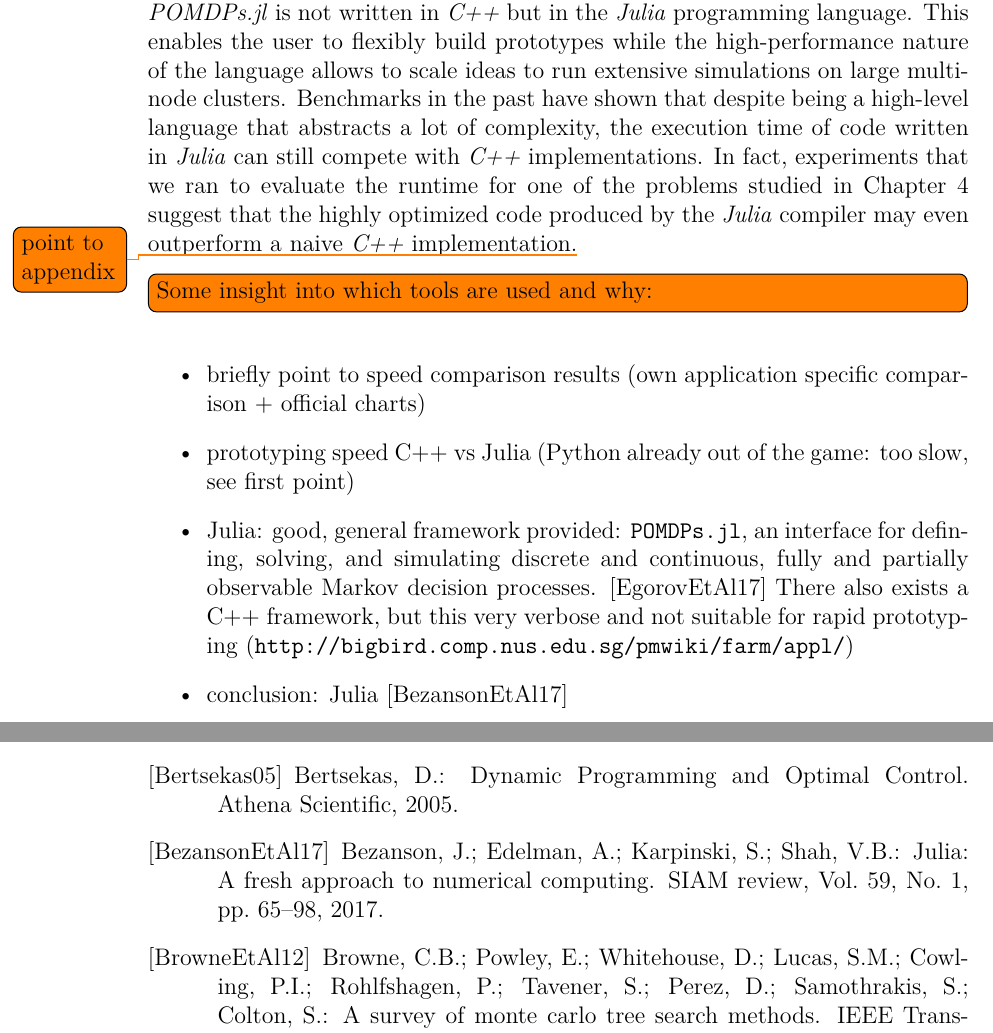
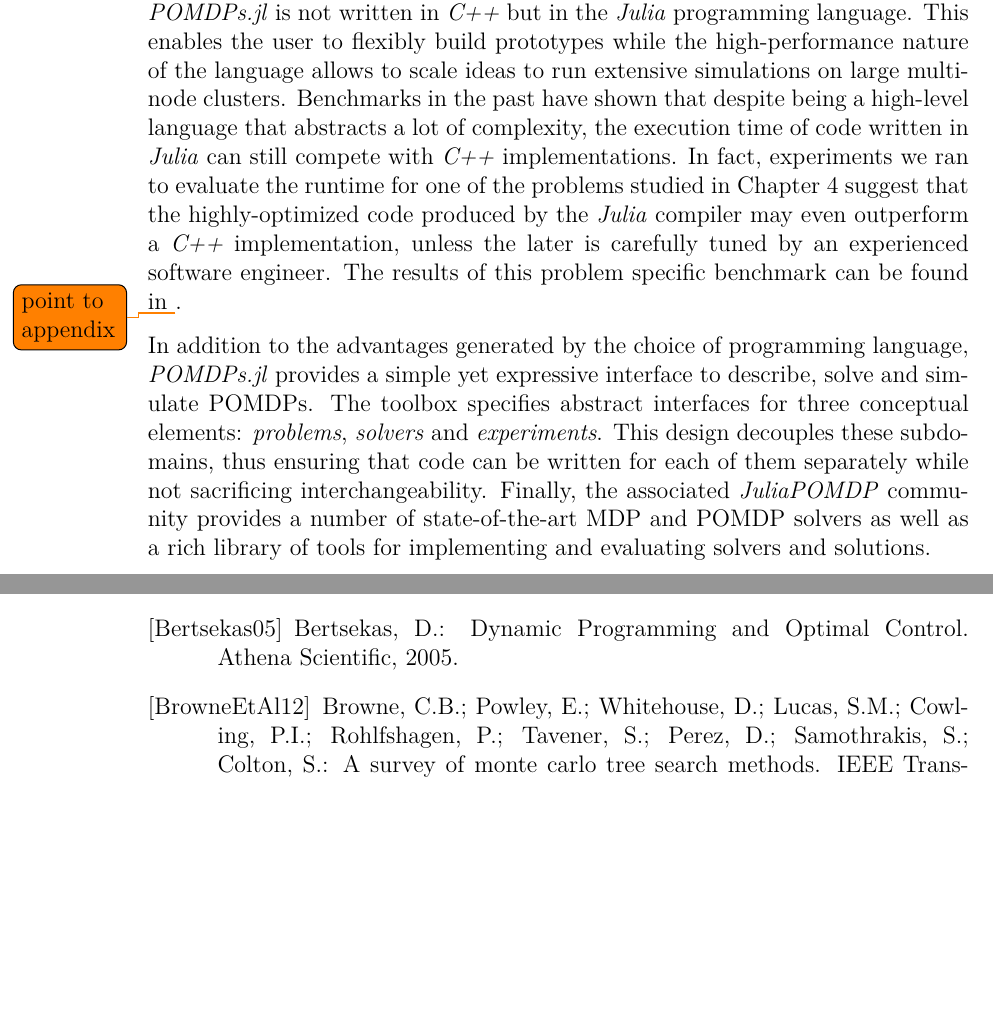
Before and after one commit to lassepe/ProjectThesis, a LaTeX thesis (Thesis.tex, which reads Chapters/Theory.tex): two parts of pages 22 and 34 of 39, joined at a grey line, cut so that both start at the same text, the shorter picture padded with empty space. Compiled offline with pdfLaTeX.

Commit message:
Software and Tools sort of finished

```diff
--- a/Chapters/Theory.tex
+++ b/Chapters/Theory.tex
@@ -545,19 +545,19 @@ of the language allows to scale ideas to run extensive simulations on large
 multi-node clusters. Benchmarks in the past have shown that despite being
 a high-level language that abstracts a lot of complexity, the execution time of
 code written in \emph{Julia} can still compete with \emph{C++} implementations.
-In fact, experiments that we ran to evaluate the runtime for one of the
-problems studied in \cref{chap:hri} suggest that the highly optimized code
-produced by the \emph{Julia} compiler may even outperform a naive \emph{C++}
-implementation.\todo{point to appendix}
+In fact, experiments we ran to evaluate the runtime for one of the problems
+studied in \cref{chap:hri} suggest that the highly-optimized code produced by
+the \emph{Julia} compiler may even outperform a \emph{C++} implementation,
+unless the later is carefully tuned by an experienced software engineer. The
+results of this problem specific benchmark can be found in \todo{point to
+appendix}.
 
-\todo[inline]{Some insight into which tools are used and why:}
-\begin{itemize}
-  \item briefly point to speed comparison results (own application specific comparison + official charts)
-  \item prototyping speed C++ vs Julia (Python already out of the game: too slow, see first point)
-  \item Julia: good, general framework provided: \texttt{POMDPs.jl}, an interface for
-  defining, solving, and simulating discrete and continuous, fully and
-  partially observable Markov decision processes.  \cite{egorov2017pomdps}
-  There also exists a C++ framework, but this very verbose and not suitable for
-  rapid prototyping (\url{http://bigbird.comp.nus.edu.sg/pmwiki/farm/appl/})
-  \item conclusion: Julia \cite{bezanson2017julia}
-\end{itemize}
+In addition to the advantages generated by the choice of programming language,
+\pomdpsjl provides a simple yet expressive interface to describe, solve and
+simulate \acp{pomdp}. The toolbox specifies abstract interfaces for three
+conceptual elements: \emph{problems}, \emph{solvers} and \emph{experiments}.
+This design decouples these subdomains, thus ensuring that code can be written
+for each of them separately while not sacrificing interchangeability. Finally,
+the associated \emph{JuliaPOMDP} community provides a number of
+state-of-the-art \ac{mdp} and \ac{pomdp} solvers as well as a rich library of
+tools for implementing and evaluating solvers and solutions.
```
